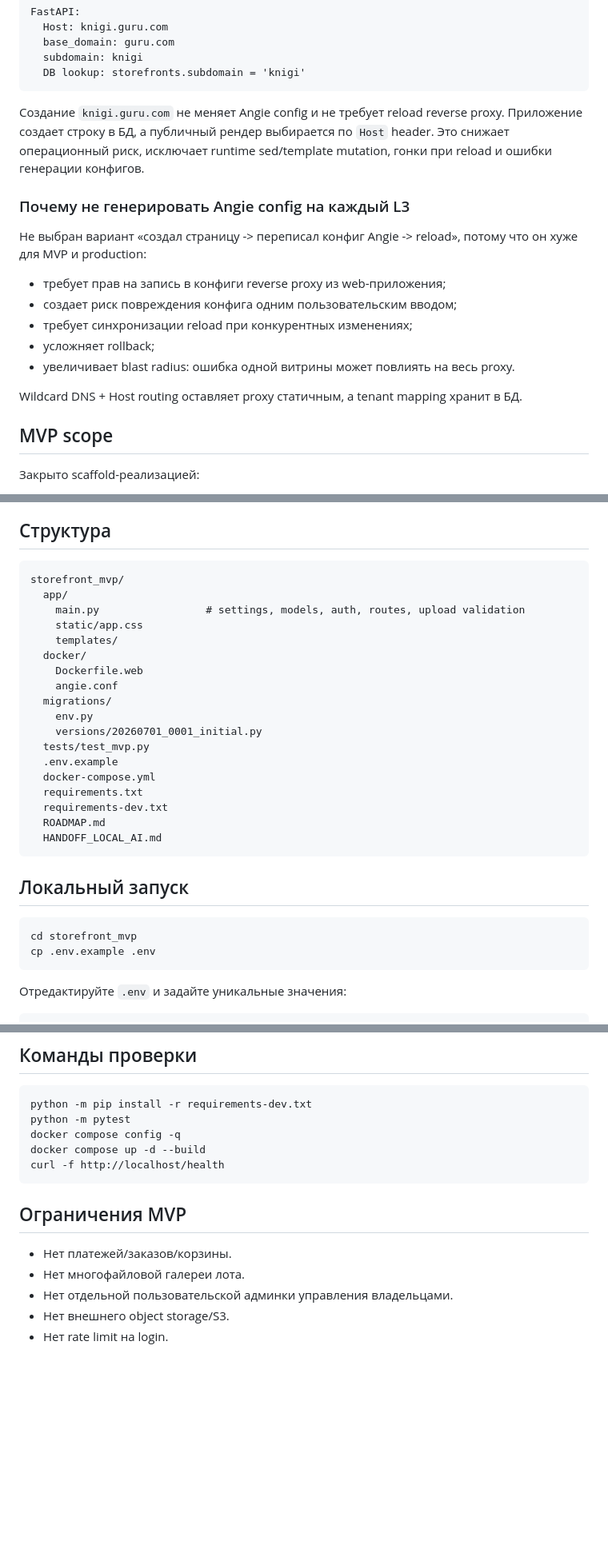
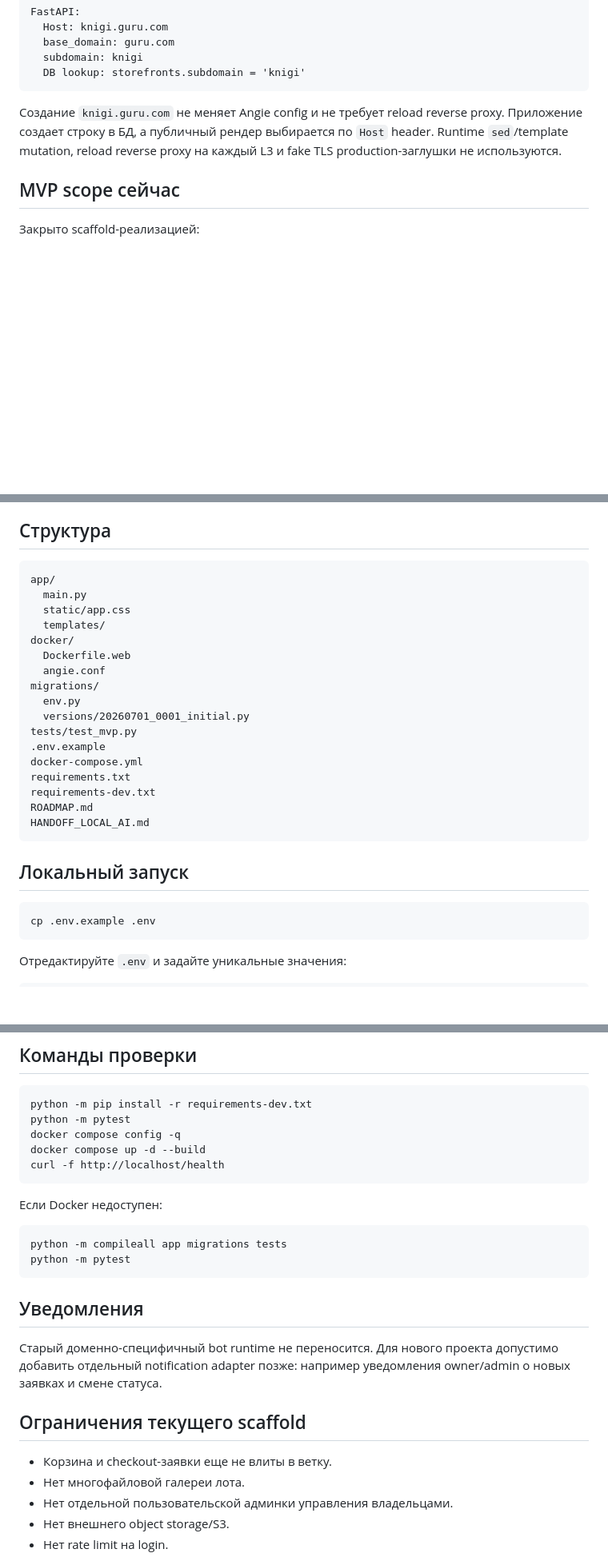
Before and after one commit to Vashork/saas-zkha, a Markdown page: README.md, 3 parts joined by grey strips. Shown at 80% size. Drawn GitHub-style; blank space fills up the shorter version.

Commit message:
docs: update standalone storefront README

````diff
--- a/README.md
+++ b/README.md
@@ -23,21 +25,9 @@ FastAPI:
   DB lookup: storefronts.subdomain = 'knigi'
 ```
 
-Создание `knigi.guru.com` не меняет Angie config и не требует reload reverse proxy. Приложение создает строку в БД, а публичный рендер выбирается по `Host` header. Это снижает операционный риск, исключает runtime sed/template mutation, гонки при reload и ошибки генерации конфигов.
+Создание `knigi.guru.com` не меняет Angie config и не требует reload reverse proxy. Приложение создает строку в БД, а публичный рендер выбирается по `Host` header. Runtime `sed`/template mutation, reload reverse proxy на каждый L3 и fake TLS production-заглушки не используются.
 
-### Почему не генерировать Angie config на каждый L3
-
-Не выбран вариант «создал страницу -> переписал конфиг Angie -> reload», потому что он хуже для MVP и production:
-
-- требует прав на запись в конфиги reverse proxy из web-приложения;
-- создает риск повреждения конфига одним пользовательским вводом;
-- требует синхронизации reload при конкурентных изменениях;
-- усложняет rollback;
-- увеличивает blast radius: ошибка одной витрины может повлиять на весь proxy.
-
-Wildcard DNS + Host routing оставляет proxy статичным, а tenant mapping хранит в БД.
-
-## MVP scope
+## MVP scope сейчас
 
 Закрыто scaffold-реализацией:
 
@@ -65,30 +55,28 @@ Wildcard DNS + Host routing оставляет proxy статичным, а tena
 ## Структура
 
 ```text
-storefront_mvp/
-  app/
-    main.py                 # settings, models, auth, routes, upload validation
-    static/app.css
-    templates/
-  docker/
-    Dockerfile.web
-    angie.conf
-  migrations/
-    env.py
-    versions/20260701_0001_initial.py
-  tests/test_mvp.py
-  .env.example
-  docker-compose.yml
-  requirements.txt
-  requirements-dev.txt
-  ROADMAP.md
-  HANDOFF_LOCAL_AI.md
+app/
+  main.py
+  static/app.css
+  templates/
+docker/
+  Dockerfile.web
+  angie.conf
+migrations/
+  env.py
+  versions/20260701_0001_initial.py
+tests/test_mvp.py
+.env.example
+docker-compose.yml
+requirements.txt
+requirements-dev.txt
+ROADMAP.md
+HANDOFF_LOCAL_AI.md
 ```
 
 ## Локальный запуск
 
 ```bash
-cd storefront_mvp
 cp .env.example .env
 ```
 
@@ -171,9 +159,20 @@ docker compose up -d --build
 curl -f http://localhost/health
 ```
 
-## Ограничения MVP
+Если Docker недоступен:
 
-- Нет платежей/заказов/корзины.
+```bash
+python -m compileall app migrations tests
+python -m pytest
+```
+
+## Уведомления
+
+Старый доменно-специфичный bot runtime не переносится. Для нового проекта допустимо добавить отдельный notification adapter позже: например уведомления owner/admin о новых заявках и смене статуса.
+
+## Ограничения текущего scaffold
+
+- Корзина и checkout-заявки еще не влиты в ветку.
 - Нет многофайловой галереи лота.
 - Нет отдельной пользовательской админки управления владельцами.
 - Нет внешнего object storage/S3.
````
Also changed, not shown: other parts of README.md (+3 -1 lines).
